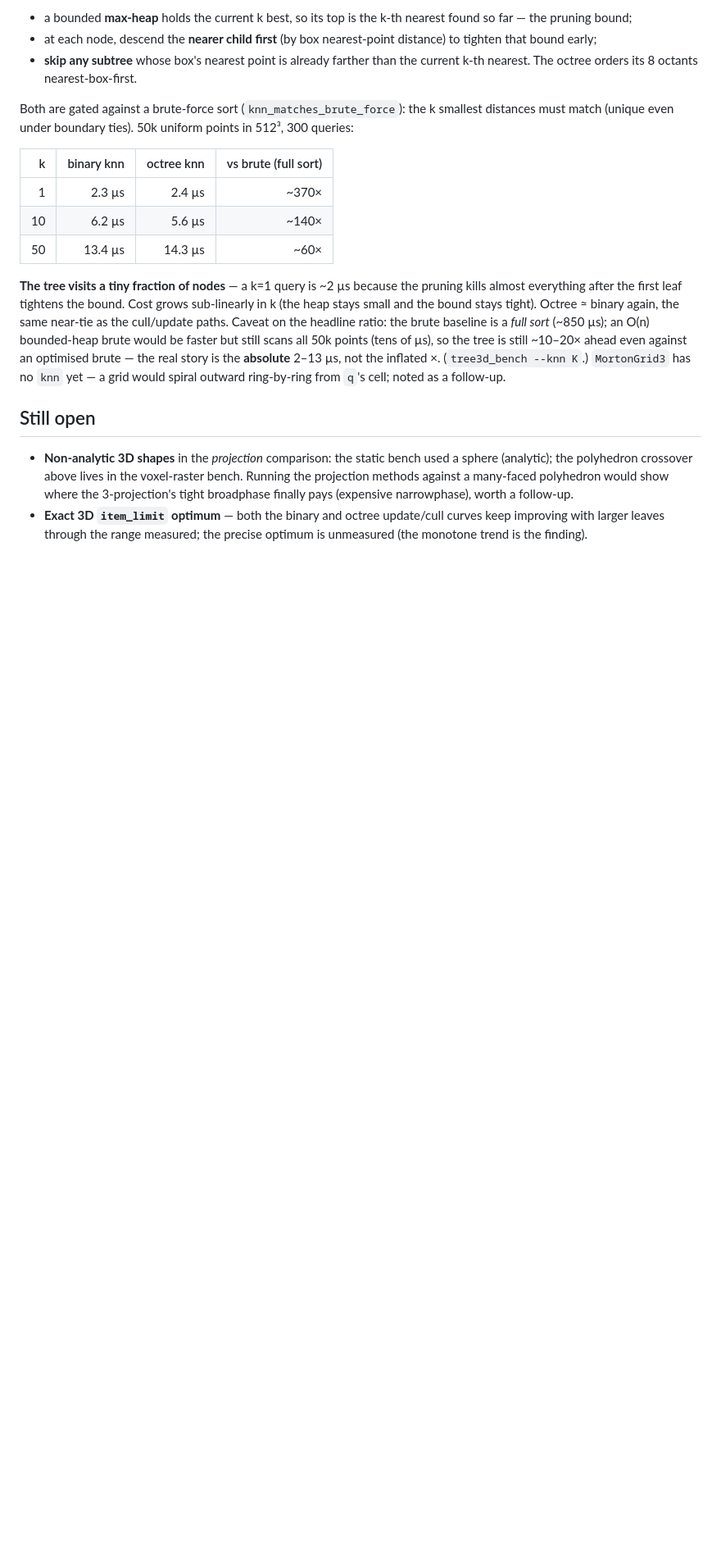
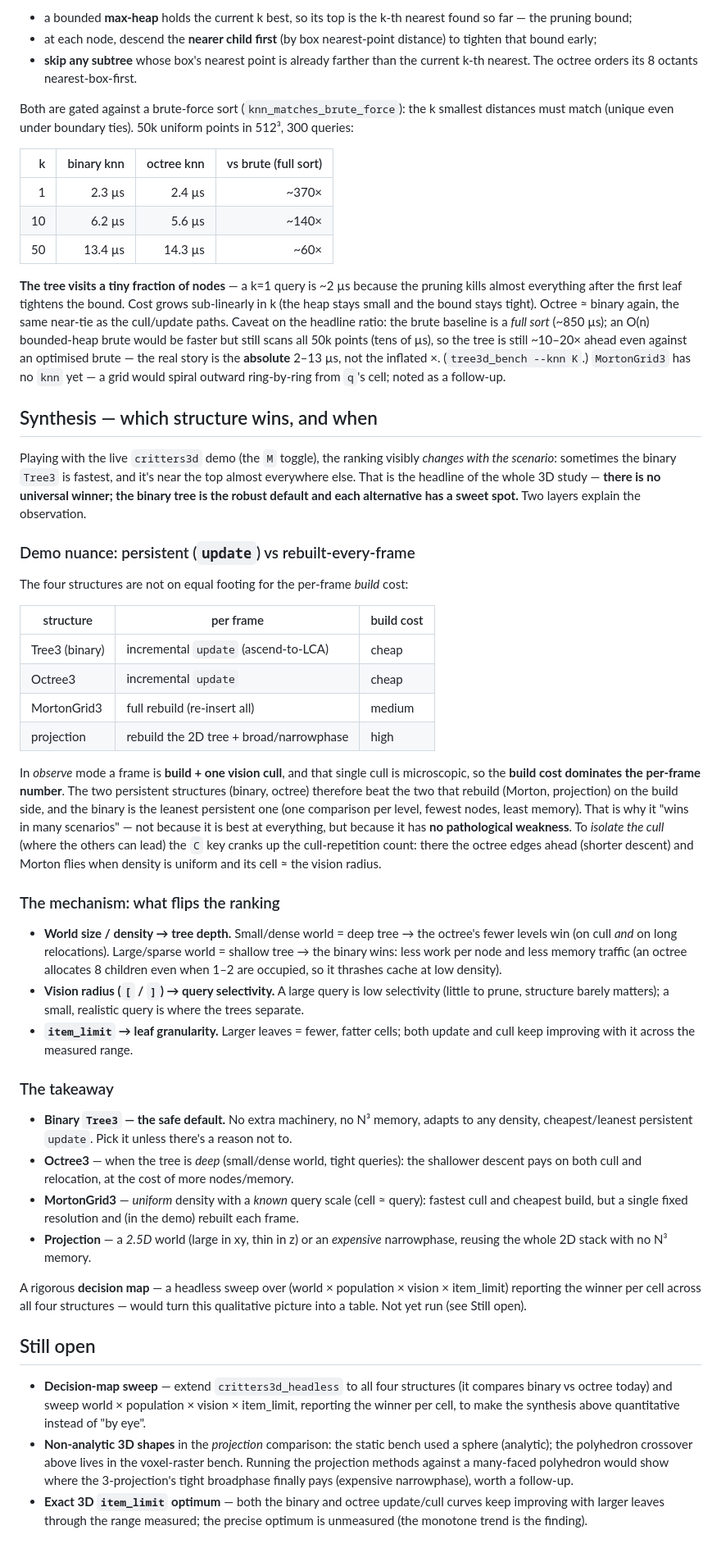
Before and after one commit to OrlandoLuque/vectorial-hash-kit, a Markdown page: docs/THREE_D.md, the part around the change. Shown at 82% size. GitHub-like rendering; blank space fills up the shorter version.

Commit message:
docs(THREE_D): synthesis -- which 3D structure wins, and when
Capture the live-demo observation that the binary Tree3 wins in many scenarios
and ranks well in the rest. New "Synthesis" section explains it on two layers:

- Demo nuance: persistent `update` (binary, octree) vs full rebuild every frame
  (Morton, projection). In observe mode the per-frame cost is build + one tiny
  cull, so build dominates -> the persistent structures win, binary being the
  leanest. The `C` cull-rep readout isolates the cull (where octree/Morton can
  lead).
- Mechanism: world/density -> tree depth; vision radius -> selectivity;
  item_limit -> granularity -- the knobs that flip the ranking.
- Takeaway: binary = robust default (no pathological weakness); octree for
  deep/dense; Morton for uniform + known query scale; projection for 2.5D /
  expensive narrowphase.

Adds a "decision-map sweep" follow-up (Still open + backlog) to make this
quantitative.

Co-Authored-By: Claude Opus 4.8 <noreply@anthropic.com>

```diff
--- a/docs/THREE_D.md
+++ b/docs/THREE_D.md
@@ -437,7 +437,72 @@ story is the **absolute** 2–13 µs, not the inflated ×. (`tree3d_bench --knn
 `MortonGrid3` has no `knn` yet — a grid would spiral outward ring-by-ring from
 `q`'s cell; noted as a follow-up.
 
+## Synthesis — which structure wins, and when
+
+Playing with the live `critters3d` demo (the `M` toggle), the ranking visibly
+*changes with the scenario*: sometimes the binary `Tree3` is fastest, and it's
+near the top almost everywhere else. That is the headline of the whole 3D
+study — **there is no universal winner; the binary tree is the robust default
+and each alternative has a sweet spot.** Two layers explain the observation.
+
+### Demo nuance: persistent (`update`) vs rebuilt-every-frame
+
+The four structures are not on equal footing for the per-frame *build* cost:
+
+| structure | per frame | build cost |
+| --- | --- | --- |
+| Tree3 (binary) | incremental `update` (ascend-to-LCA) | cheap |
+| Octree3 | incremental `update` | cheap |
+| MortonGrid3 | full rebuild (re-insert all) | medium |
+| projection | rebuild the 2D tree + broad/narrowphase | high |
+
+In *observe* mode a frame is **build + one vision cull**, and that single cull
+is microscopic, so the **build cost dominates the per-frame number**. The two
+persistent structures (binary, octree) therefore beat the two that rebuild
+(Morton, projection) on the build side, and the binary is the leanest
+persistent one (one comparison per level, fewest nodes, least memory). That is
+why it "wins in many scenarios" — not because it is best at everything, but
+because it has **no pathological weakness**. To *isolate the cull* (where the
+others can lead) the `C` key cranks up the cull-repetition count: there the
+octree edges ahead (shorter descent) and Morton flies when density is uniform
+and its cell ≈ the vision radius.
+
+### The mechanism: what flips the ranking
+
+- **World size / density → tree depth.** Small/dense world = deep tree → the
+  octree's fewer levels win (on cull *and* on long relocations). Large/sparse
+  world = shallow tree → the binary wins: less work per node and less memory
+  traffic (an octree allocates 8 children even when 1–2 are occupied, so it
+  thrashes cache at low density).
+- **Vision radius (`[` / `]`) → query selectivity.** A large query is low
+  selectivity (little to prune, structure barely matters); a small, realistic
+  query is where the trees separate.
+- **`item_limit` → leaf granularity.** Larger leaves = fewer, fatter cells;
+  both update and cull keep improving with it across the measured range.
+
+### The takeaway
+
+- **Binary `Tree3` — the safe default.** No extra machinery, no N³ memory,
+  adapts to any density, cheapest/leanest persistent `update`. Pick it unless
+  there's a reason not to.
+- **Octree3** — when the tree is *deep* (small/dense world, tight queries): the
+  shallower descent pays on both cull and relocation, at the cost of more
+  nodes/memory.
+- **MortonGrid3** — *uniform* density with a *known* query scale (cell ≈ query):
+  fastest cull and cheapest build, but a single fixed resolution and (in the
+  demo) rebuilt each frame.
+- **Projection** — a *2.5D* world (large in xy, thin in z) or an *expensive*
+  narrowphase, reusing the whole 2D stack with no N³ memory.
+
+A rigorous **decision map** — a headless sweep over (world × population ×
+vision × item_limit) reporting the winner per cell across all four structures —
+would turn this qualitative picture into a table. Not yet run (see Still open).
+
 ## Still open
+- **Decision-map sweep** — extend `critters3d_headless` to all four structures
+  (it compares binary vs octree today) and sweep world × population × vision ×
+  item_limit, reporting the winner per cell, to make the synthesis above
+  quantitative instead of "by eye".
 - **Non-analytic 3D shapes** in the *projection* comparison: the
   static bench used a sphere (analytic); the polyhedron crossover above
   lives in the voxel-raster bench. Running the projection methods against a
```
Also changed, not shown: docs/BACKLOG.md (+7 -0 lines).
